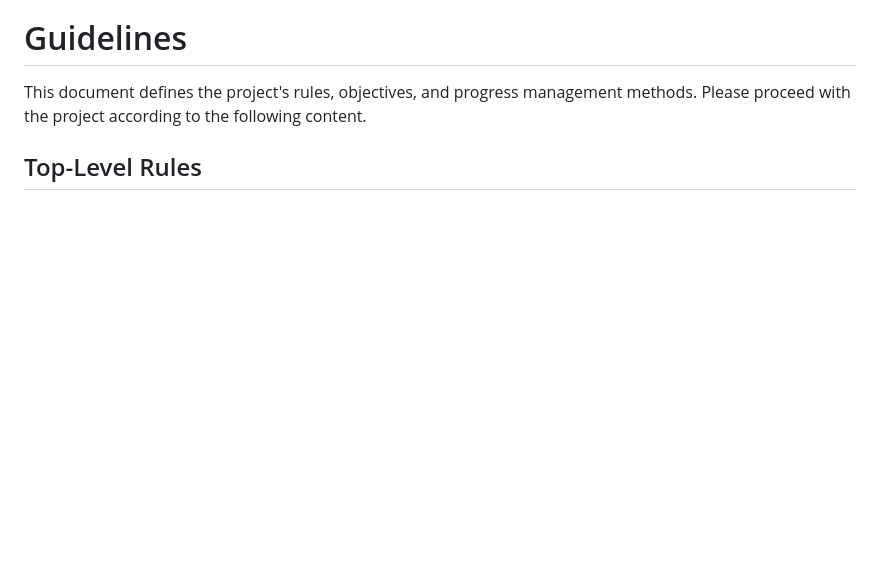
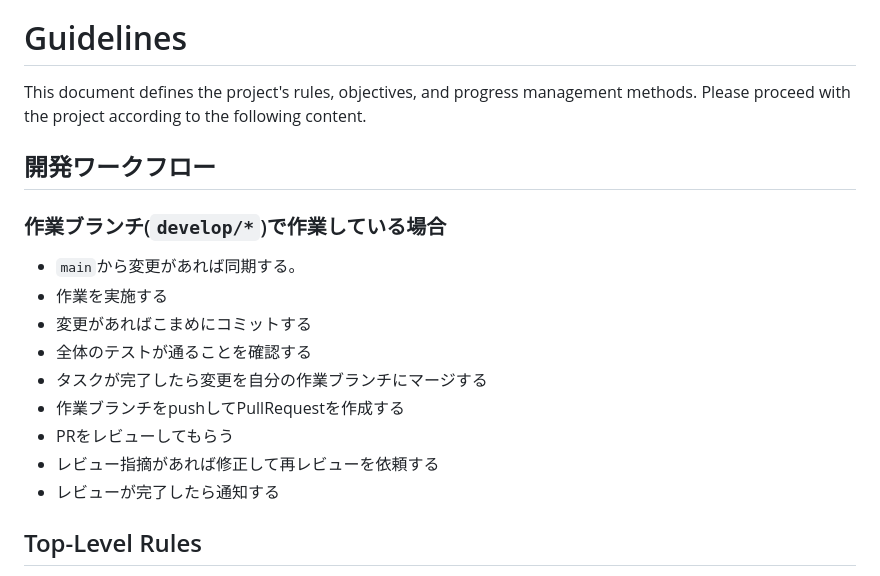
Before and after one commit to totodo713/vamplite, a Markdown page: CLAUDE.md, the part around the change. GitHub-like rendering; blank space fills up the shorter version.

Commit message:
chore: 開発ワークフローのセクションをCLAUDE.mdに追加

```diff
--- a/CLAUDE.md
+++ b/CLAUDE.md
@@ -15,6 +15,20 @@ You MUST inform the user how to view your work using `container-use log <env_id>
 # Guidelines
 
 This document defines the project's rules, objectives, and progress management methods. Please proceed with the project according to the following content.
+
+## 開発ワークフロー
+
+### 作業ブランチ(`develop/*`)で作業している場合
+
+- `main`から変更があれば同期する。
+- 作業を実施する
+- 変更があればこまめにコミットする
+- 全体のテストが通ることを確認する
+- タスクが完了したら変更を自分の作業ブランチにマージする
+- 作業ブランチをpushしてPullRequestを作成する
+- PRをレビューしてもらう
+- レビュー指摘があれば修正して再レビューを依頼する
+- レビューが完了したら通知する
 
 ## Top-Level Rules
 
```
